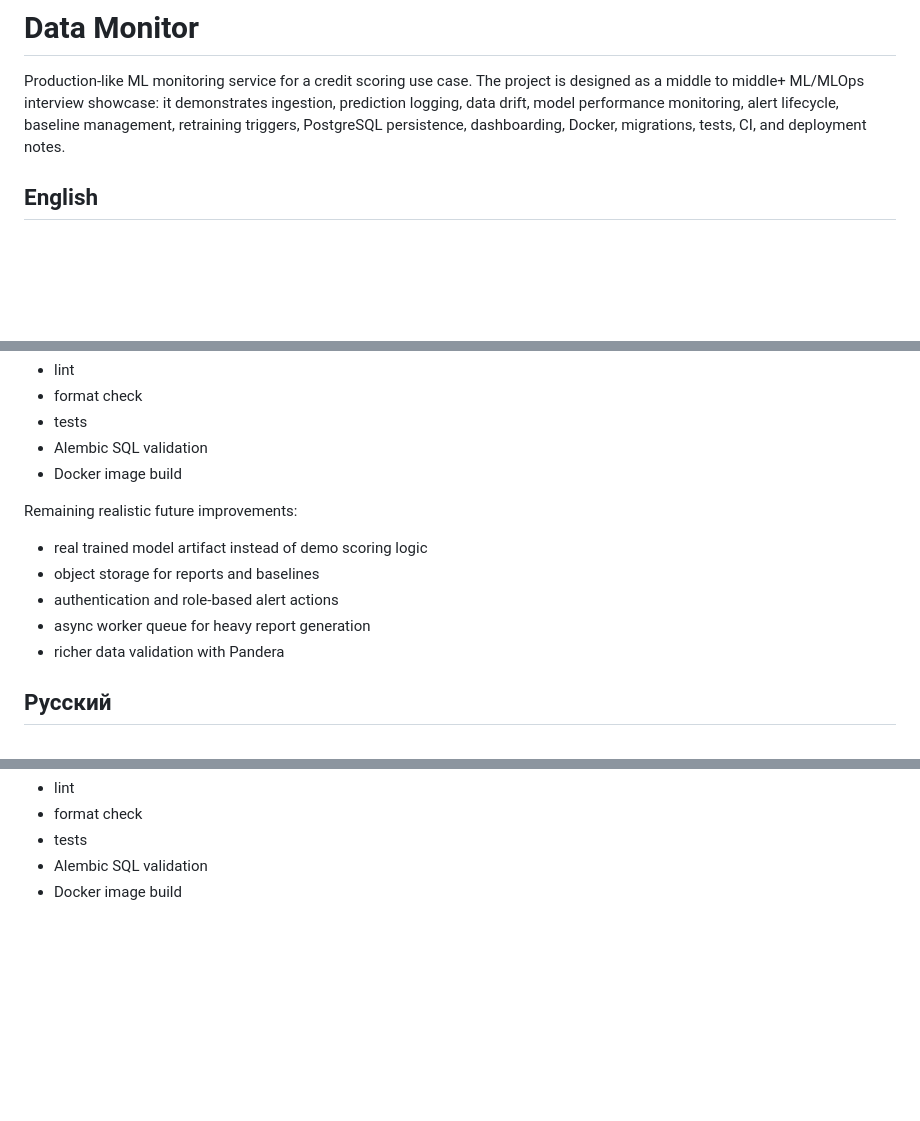
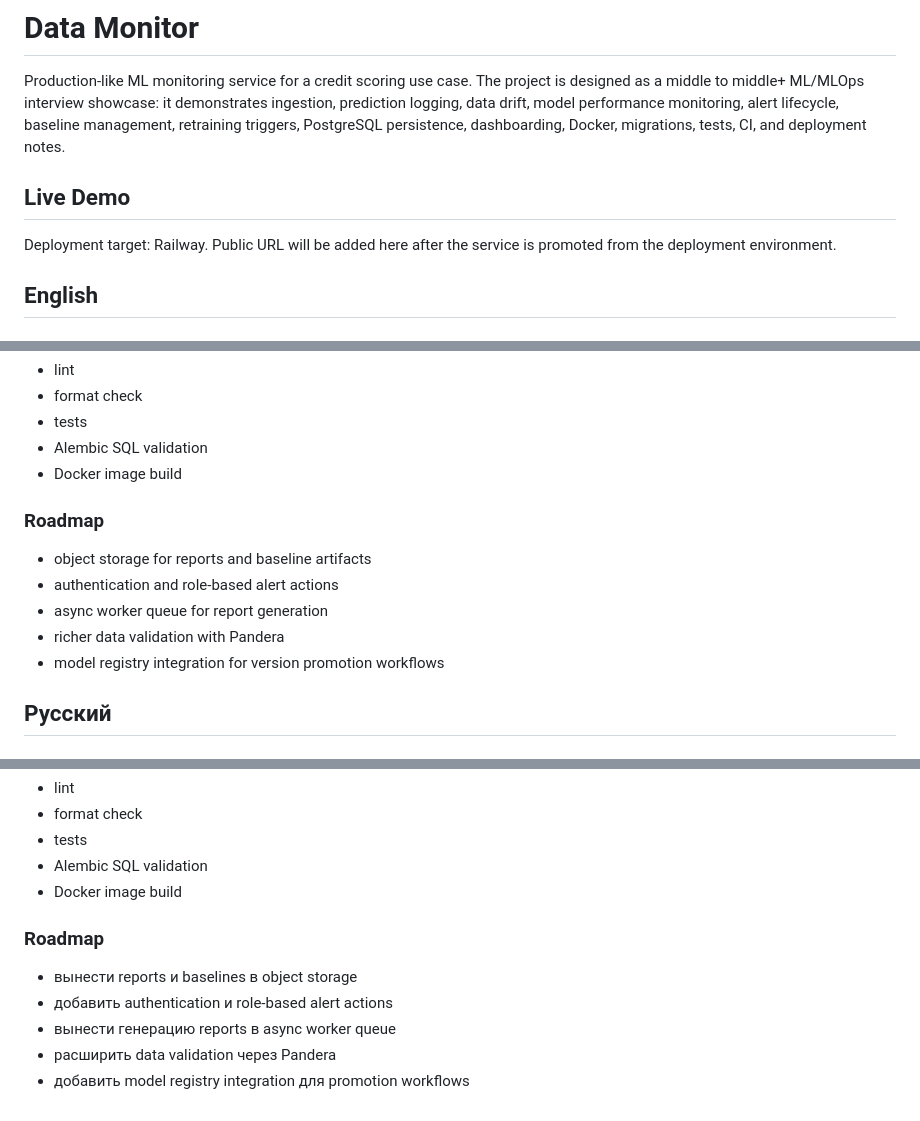
Before and after one commit to IlliaSator/data_monitor, a Markdown page: README.md, 3 parts joined by grey strips. Drawn GitHub-style; blank space fills up the shorter version.

Commit message:
docs: add live demo placeholder and roadmap

```diff
--- a/README.md
+++ b/README.md
@@ -1,6 +1,10 @@
 # Data Monitor
 
 Production-like ML monitoring service for a credit scoring use case. The project is designed as a middle to middle+ ML/MLOps interview showcase: it demonstrates ingestion, prediction logging, data drift, model performance monitoring, alert lifecycle, baseline management, retraining triggers, PostgreSQL persistence, dashboarding, Docker, migrations, tests, CI, and deployment notes.
+
+## Live Demo
+
+Deployment target: Railway. Public URL will be added here after the service is promoted from the deployment environment.
 
 ## English
 
@@ -275,13 +279,13 @@ GitHub Actions runs:
 - Alembic SQL validation
 - Docker image build
 
-Remaining realistic future improvements:
+### Roadmap
 
-- real trained model artifact instead of demo scoring logic
-- object storage for reports and baselines
+- object storage for reports and baseline artifacts
 - authentication and role-based alert actions
-- async worker queue for heavy report generation
+- async worker queue for report generation
 - richer data validation with Pandera
+- model registry integration for version promotion workflows
 
 ## Русский
 
@@ -555,3 +559,12 @@ GitHub Actions запускает:
 - tests
 - Alembic SQL validation
 - Docker image build
+
+
+### Roadmap
+
+- вынести reports и baselines в object storage
+- добавить authentication и role-based alert actions
+- вынести генерацию reports в async worker queue
+- расширить data validation через Pandera
+- добавить model registry integration для promotion workflows
```
